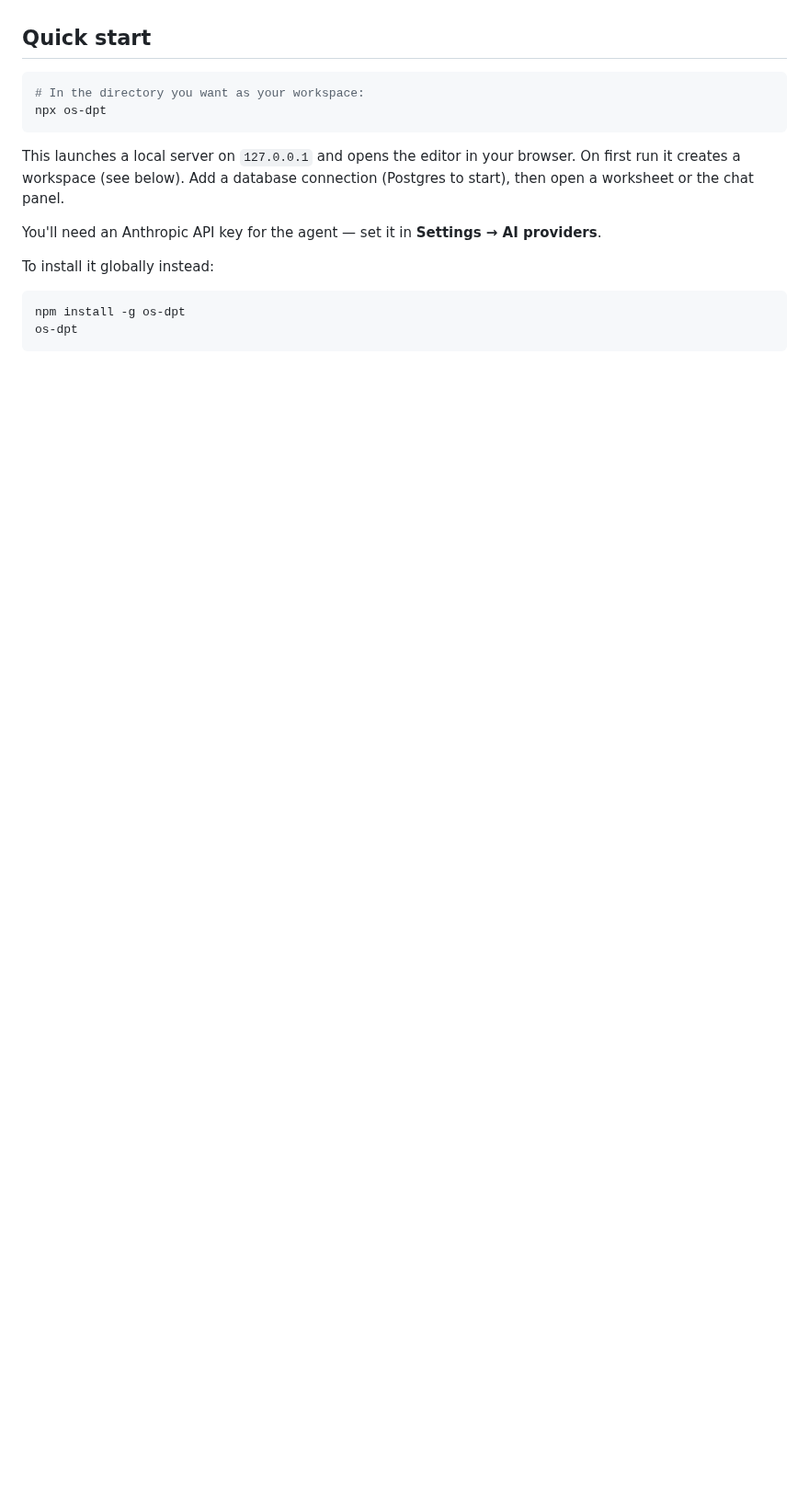
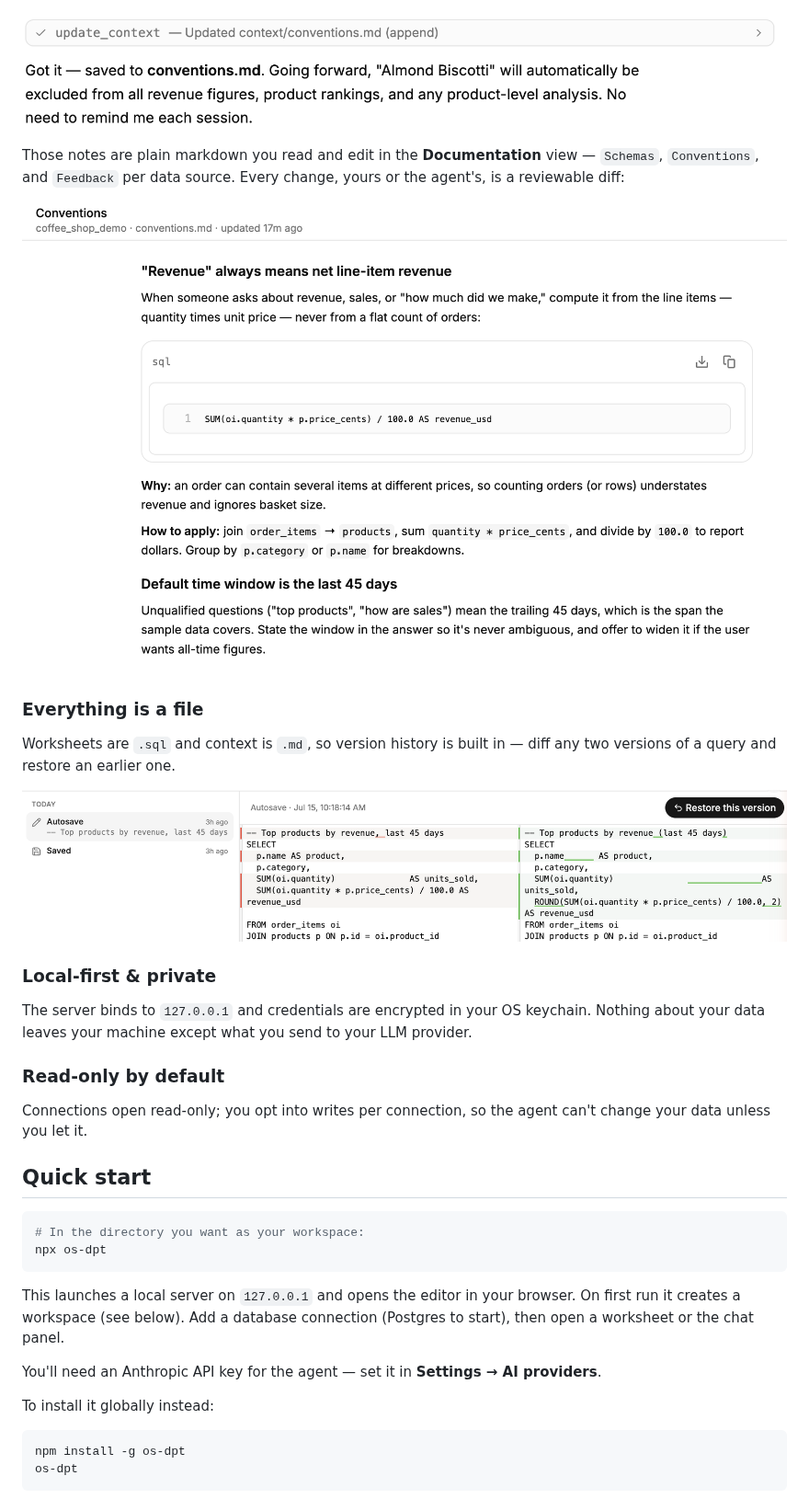
Before and after one commit to pdemick/os-dpt, a Markdown page: README.md, the part around one of its changes. Shown at 92% size. GitHub-like rendering; pictures changed too: .github/readme/agent-memory.png (added), .github/readme/documentation.png (added), .github/readme/history.png (added); blank space fills up the shorter version.

```diff
--- a/README.md
+++ b/README.md
@@ -29,3 +30,28 @@ box.
+![The agent confirming it saved a rule to conventions.md via its update_context tool, so it applies the exclusion automatically in future queries](.github/readme/agent-memory.png)
+
+Those notes are plain markdown you read and edit in the **Documentation** view —
+`Schemas`, `Conventions`, and `Feedback` per data source. Every change, yours or
+the agent's, is a reviewable diff:
+
+![The Documentation view showing a Conventions doc for a connection, rendered from a git-tracked markdown file](.github/readme/documentation.png)
+
+### Everything is a file
+
+Worksheets are `.sql` and context is `.md`, so version history is built in — diff
+any two versions of a query and restore an earlier one.
+
+![The worksheet history viewer diffing two versions of a query side by side, with a "Restore this version" button](.github/readme/history.png)
+
+### Local-first & private
+
+The server binds to `127.0.0.1` and credentials are encrypted in your OS
+keychain. Nothing about your data leaves your machine except what you send to
+your LLM provider.
+
+### Read-only by default
+
+Connections open read-only; you opt into writes per connection, so the agent
+can't change your data unless you let it.
 
 ## Quick start
 
```
Also changed, not shown: other parts of README.md (+29 -23 lines), .github/readme/chat-agent.png (added), .github/readme/editor.png (added), .github/readme/results.png (added).
